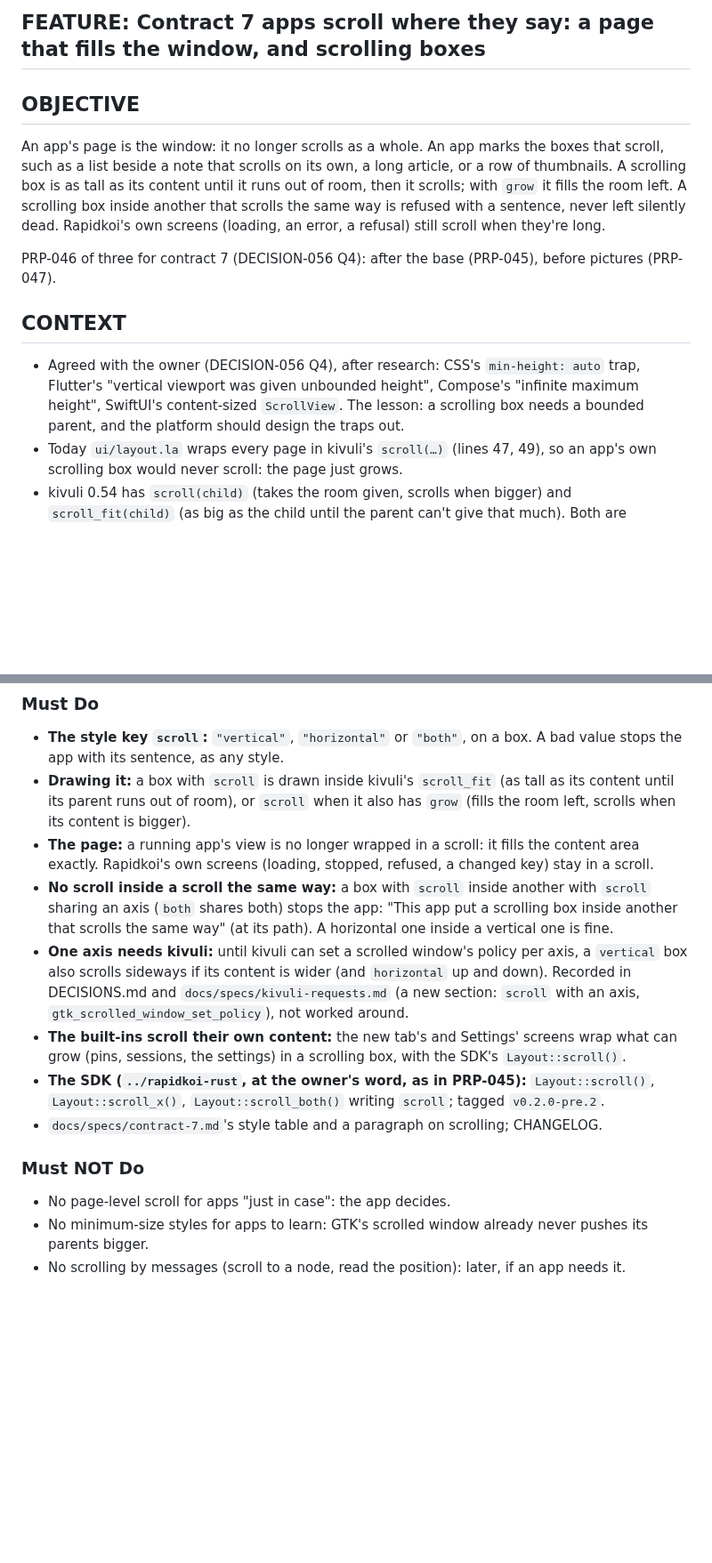
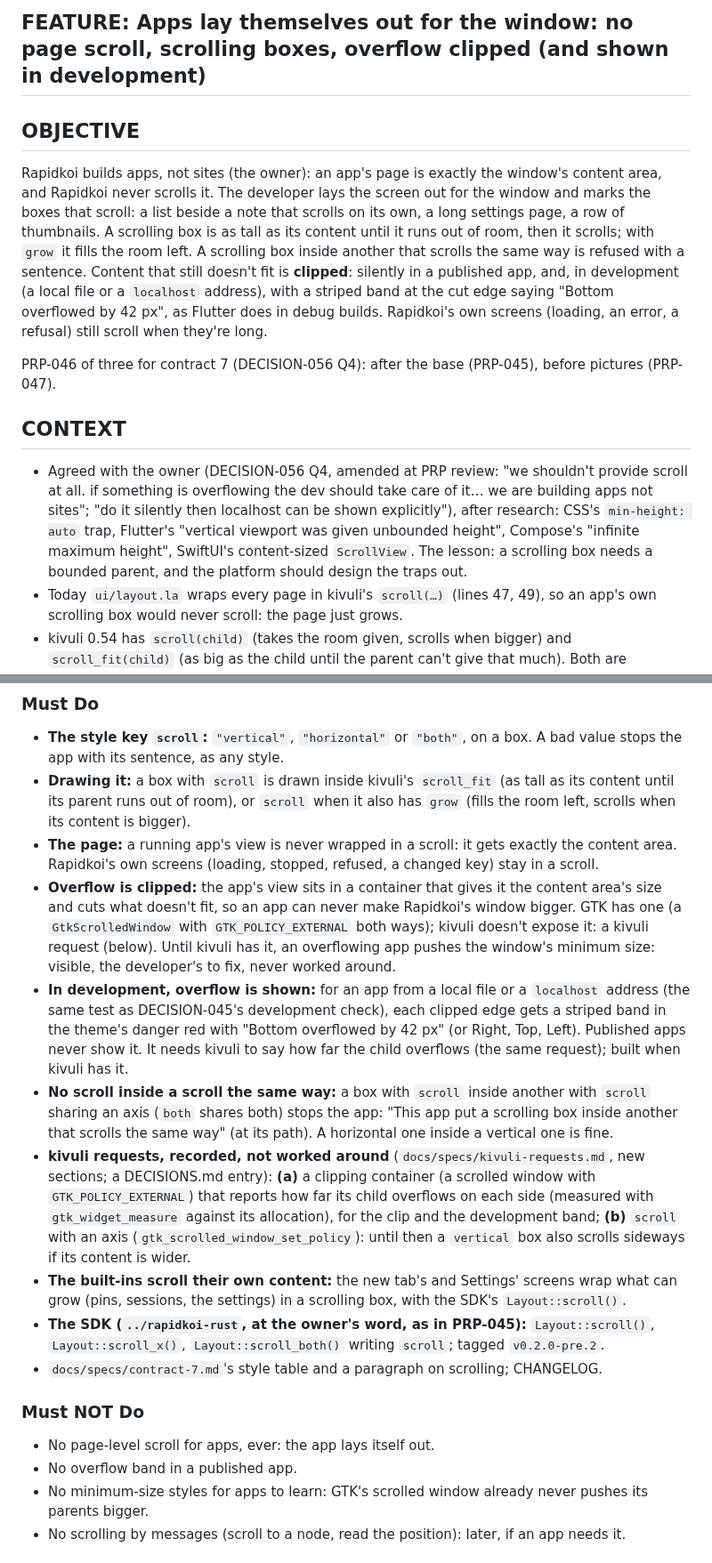
Before and after one commit to kithinjibrian/rapidkoi, a Markdown page: PRPs/prp-046-scrolling.md, 2 parts joined by grey strips. Shown at 89% size. Rendered like a GitHub page; blank space fills up the shorter version.

Commit message:
PRP-046 amended: no page scroll ever; overflow clipped, shown in development (kivuli requests)

```diff
--- a/PRPs/prp-046-scrolling.md
+++ b/PRPs/prp-046-scrolling.md
@@ -1,12 +1,12 @@
-## FEATURE: Contract 7 apps scroll where they say: a page that fills the window, and scrolling boxes
+## FEATURE: Apps lay themselves out for the window: no page scroll, scrolling boxes, overflow clipped (and shown in development)
 
 ## OBJECTIVE
-An app's page is the window: it no longer scrolls as a whole. An app marks the boxes that scroll, such as a list beside a note that scrolls on its own, a long article, or a row of thumbnails. A scrolling box is as tall as its content until it runs out of room, then it scrolls; with `grow` it fills the room left. A scrolling box inside another that scrolls the same way is refused with a sentence, never left silently dead. Rapidkoi's own screens (loading, an error, a refusal) still scroll when they're long.
+Rapidkoi builds apps, not sites (the owner): an app's page is exactly the window's content area, and Rapidkoi never scrolls it. The developer lays the screen out for the window and marks the boxes that scroll: a list beside a note that scrolls on its own, a long settings page, a row of thumbnails. A scrolling box is as tall as its content until it runs out of room, then it scrolls; with `grow` it fills the room left. A scrolling box inside another that scrolls the same way is refused with a sentence. Content that still doesn't fit is **clipped**: silently in a published app, and, in development (a local file or a `localhost` address), with a striped band at the cut edge saying "Bottom overflowed by 42 px", as Flutter does in debug builds. Rapidkoi's own screens (loading, an error, a refusal) still scroll when they're long.
 
 PRP-046 of three for contract 7 (DECISION-056 Q4): after the base (PRP-045), before pictures (PRP-047).
 
 ## CONTEXT
-- Agreed with the owner (DECISION-056 Q4), after research: CSS's `min-height: auto` trap, Flutter's "vertical viewport was given unbounded height", Compose's "infinite maximum height", SwiftUI's content-sized `ScrollView`. The lesson: a scrolling box needs a bounded parent, and the platform should design the traps out.
+- Agreed with the owner (DECISION-056 Q4, amended at PRP review: "we shouldn't provide scroll at all. if something is overflowing the dev should take care of it… we are building apps not sites"; "do it silently then localhost can be shown explicitly"), after research: CSS's `min-height: auto` trap, Flutter's "vertical viewport was given unbounded height", Compose's "infinite maximum height", SwiftUI's content-sized `ScrollView`. The lesson: a scrolling box needs a bounded parent, and the platform should design the traps out.
 - Today `ui/layout.la` wraps every page in kivuli's `scroll(…)` (lines 47, 49), so an app's own scrolling box would never scroll: the page just grows.
 - kivuli 0.54 has `scroll(child)` (takes the room given, scrolls when bigger) and `scroll_fit(child)` (as big as the child until the parent can't give that much). Both are `GtkScrolledWindow`s with the automatic policy, so **they scroll whichever way the content overflows**: kivuli can't yet limit one to an axis. A scrolled window's minimum size is small, so it never pushes its parents bigger (GTK's own rule), and nothing needs a `min-height: 0`.
 - Files: `src/guest/styles.la` and `nodes.la` (the `scroll` key), `src/guest/tree.la` (the nesting check), `src/ui/render.la` (drawing it), `src/ui/layout.la` (the page), `docs/specs/contract-7.md`; tests in `test/styles.la`, `test/tree.la`, `test/render.la`, `test/layout.la`.
@@ -18,15 +18,18 @@ PRP-046 of three for contract 7 (DECISION-056 Q4): after the base (PRP-045), bef
 ### Must Do
 - **The style key `scroll`:** `"vertical"`, `"horizontal"` or `"both"`, on a box. A bad value stops the app with its sentence, as any style.
 - **Drawing it:** a box with `scroll` is drawn inside kivuli's `scroll_fit` (as tall as its content until its parent runs out of room), or `scroll` when it also has `grow` (fills the room left, scrolls when its content is bigger).
-- **The page:** a running app's view is no longer wrapped in a scroll: it fills the content area exactly. Rapidkoi's own screens (loading, stopped, refused, a changed key) stay in a scroll.
+- **The page:** a running app's view is never wrapped in a scroll: it gets exactly the content area. Rapidkoi's own screens (loading, stopped, refused, a changed key) stay in a scroll.
+- **Overflow is clipped:** the app's view sits in a container that gives it the content area's size and cuts what doesn't fit, so an app can never make Rapidkoi's window bigger. GTK has one (a `GtkScrolledWindow` with `GTK_POLICY_EXTERNAL` both ways); kivuli doesn't expose it: a kivuli request (below). Until kivuli has it, an overflowing app pushes the window's minimum size: visible, the developer's to fix, never worked around.
+- **In development, overflow is shown:** for an app from a local file or a `localhost` address (the same test as DECISION-045's development check), each clipped edge gets a striped band in the theme's danger red with "Bottom overflowed by 42 px" (or Right, Top, Left). Published apps never show it. It needs kivuli to say how far the child overflows (the same request); built when kivuli has it.
 - **No scroll inside a scroll the same way:** a box with `scroll` inside another with `scroll` sharing an axis (`both` shares both) stops the app: "This app put a scrolling box inside another that scrolls the same way" (at its path). A horizontal one inside a vertical one is fine.
-- **One axis needs kivuli:** until kivuli can set a scrolled window's policy per axis, a `vertical` box also scrolls sideways if its content is wider (and `horizontal` up and down). Recorded in DECISIONS.md and `docs/specs/kivuli-requests.md` (a new section: `scroll` with an axis, `gtk_scrolled_window_set_policy`), not worked around.
+- **kivuli requests, recorded, not worked around** (`docs/specs/kivuli-requests.md`, new sections; a DECISIONS.md entry): **(a)** a clipping container (a scrolled window with `GTK_POLICY_EXTERNAL`) that reports how far its child overflows on each side (measured with `gtk_widget_measure` against its allocation), for the clip and the development band; **(b)** `scroll` with an axis (`gtk_scrolled_window_set_policy`): until then a `vertical` box also scrolls sideways if its content is wider.
 - **The built-ins scroll their own content:** the new tab's and Settings' screens wrap what can grow (pins, sessions, the settings) in a scrolling box, with the SDK's `Layout::scroll()`.
 - **The SDK (`../rapidkoi-rust`, at the owner's word, as in PRP-045):** `Layout::scroll()`, `Layout::scroll_x()`, `Layout::scroll_both()` writing `scroll`; tagged `v0.2.0-pre.2`.
 - `docs/specs/contract-7.md`'s style table and a paragraph on scrolling; CHANGELOG.
 
 ### Must NOT Do
-- No page-level scroll for apps "just in case": the app decides.
+- No page-level scroll for apps, ever: the app lays itself out.
+- No overflow band in a published app.
 - No minimum-size styles for apps to learn: GTK's scrolled window already never pushes its parents bigger.
 - No scrolling by messages (scroll to a node, read the position): later, if an app needs it.
 
```
Also changed, not shown: other parts of PRPs/prp-046-scrolling.md (+2 -1 lines).
